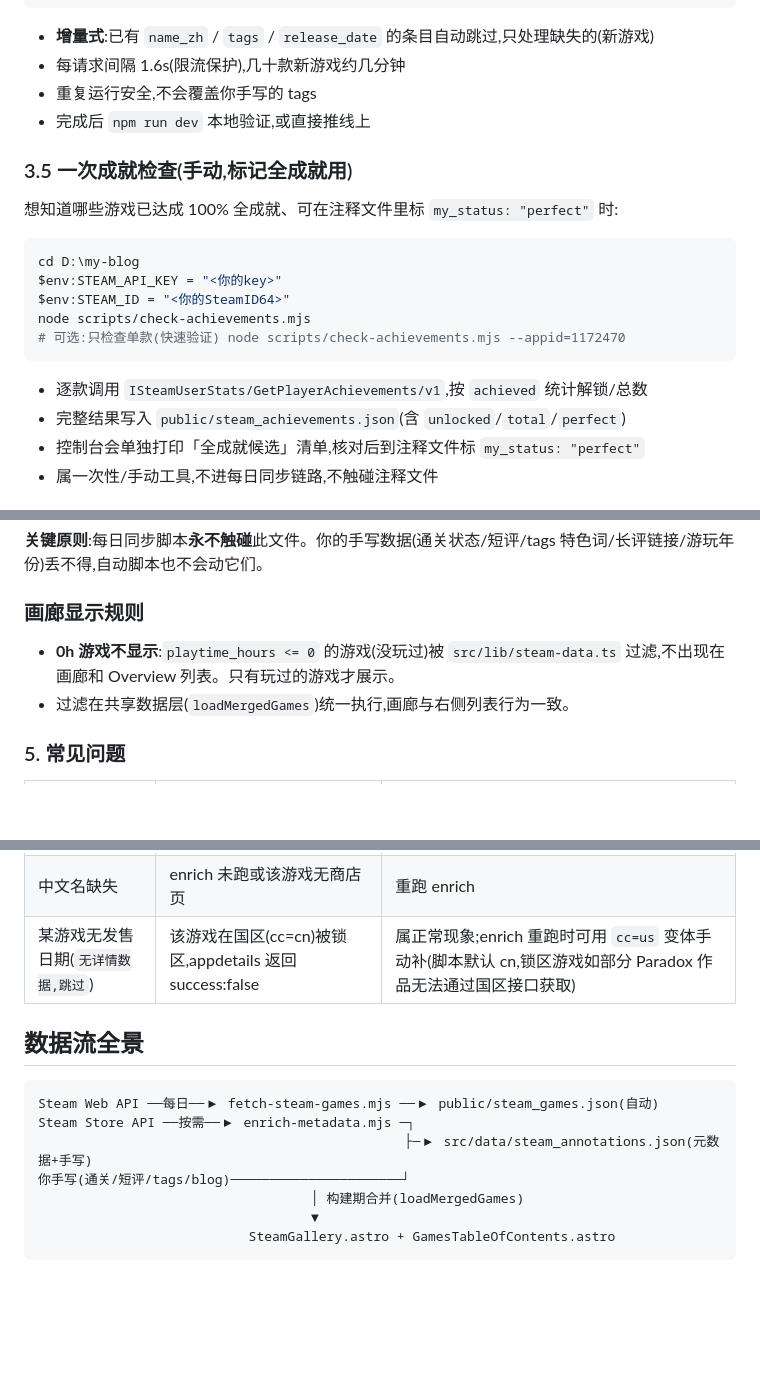
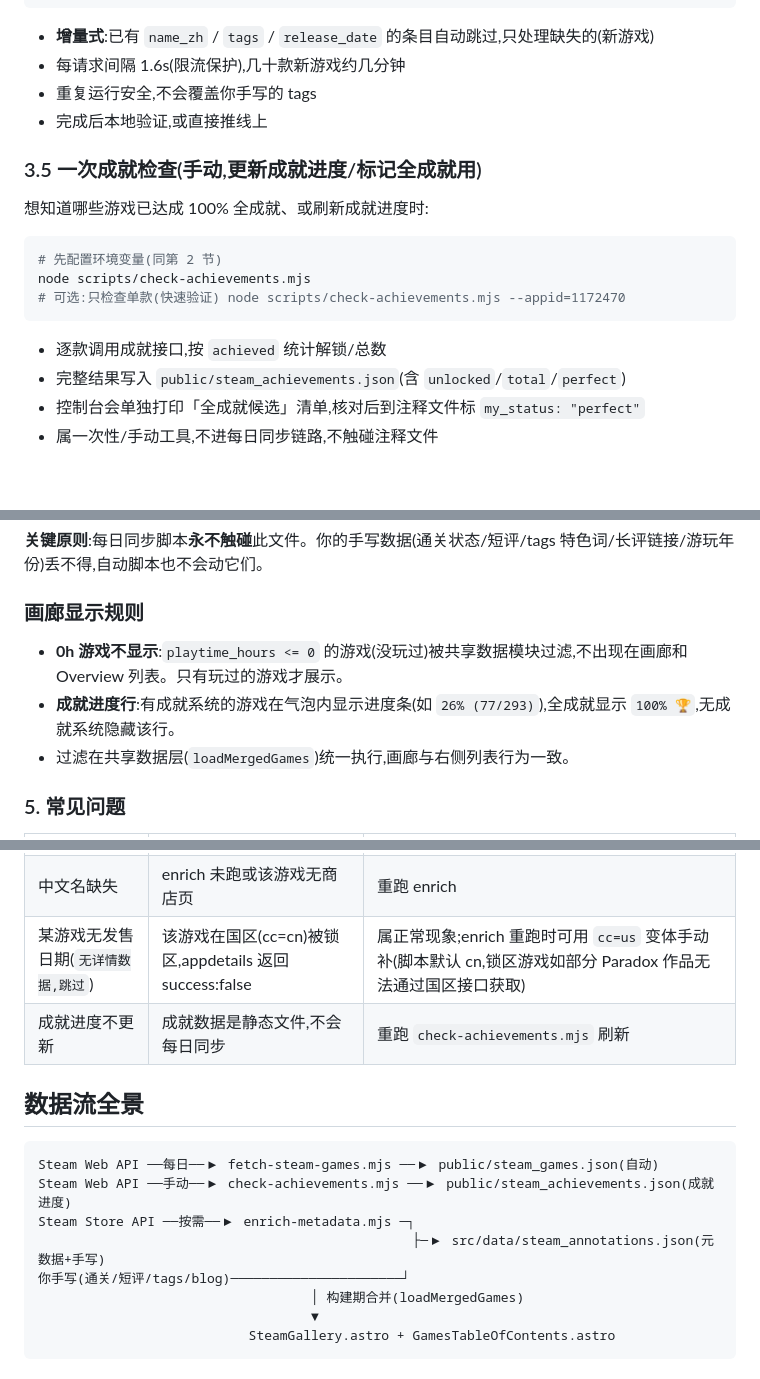
Before and after one commit to SimpletonEminent/SimpletonEminent.github.io, a Markdown page: docs/steam-gallery-ops.md, 3 parts joined by grey strips. GitHub-like rendering; blank space fills up the shorter version.

````diff
--- a/docs/steam-gallery-ops.md
+++ b/docs/steam-gallery-ops.md
@@ -40,21 +59,19 @@ node scripts/enrich-metadata.mjs
 - **增量式**:已有 `name_zh` / `tags` / `release_date` 的条目自动跳过,只处理缺失的(新游戏)
 - 每请求间隔 1.6s(限流保护),几十款新游戏约几分钟
 - 重复运行安全,不会覆盖你手写的 tags
-- 完成后 `npm run dev` 本地验证,或直接推线上
+- 完成后本地验证,或直接推线上
 
-### 3.5 一次成就检查(手动,标记全成就用)
+### 3.5 一次成就检查(手动,更新成就进度/标记全成就用)
 
-想知道哪些游戏已达成 100% 全成就、可在注释文件里标 `my_status: "perfect"` 时:
+想知道哪些游戏已达成 100% 全成就、或刷新成就进度时:
 
 ```powershell
-cd D:\my-blog
-$env:STEAM_API_KEY = "<你的key>"
-$env:STEAM_ID = "<你的SteamID64>"
+# 先配置环境变量(同第 2 节)
 node scripts/check-achievements.mjs
 # 可选:只检查单款(快速验证) node scripts/check-achievements.mjs --appid=1172470
 ```
 
-- 逐款调用 `ISteamUserStats/GetPlayerAchievements/v1`,按 `achieved` 统计解锁/总数
+- 逐款调用成就接口,按 `achieved` 统计解锁/总数
 - 完整结果写入 `public/steam_achievements.json`(含 `unlocked`/`total`/`perfect`)
 - 控制台会单独打印「全成就候选」清单,核对后到注释文件标 `my_status: "perfect"`
 - 属一次性/手动工具,不进每日同步链路,不触碰注释文件
@@ -82,7 +99,8 @@ node scripts/check-achievements.mjs
 
 ### 画廊显示规则
 
-- **0h 游戏不显示**:`playtime_hours <= 0` 的游戏(没玩过)被 `src/lib/steam-data.ts` 过滤,不出现在画廊和 Overview 列表。只有玩过的游戏才展示。
+- **0h 游戏不显示**:`playtime_hours <= 0` 的游戏(没玩过)被共享数据模块过滤,不出现在画廊和 Overview 列表。只有玩过的游戏才展示。
+- **成就进度行**:有成就系统的游戏在气泡内显示进度条(如 `26% (77/293)`),全成就显示 `100% 🏆`,无成就系统隐藏该行。
 - 过滤在共享数据层(`loadMergedGames`)统一执行,画廊与右侧列表行为一致。
 
 ### 5. 常见问题
@@ -94,13 +112,15 @@ node scripts/check-achievements.mjs
 | 卡片/气泡无背景(暗黑模式透明) | 组件曾误用 `--sl-color-gray-7`(暗黑不存在) | 已修复用 gray-6,不要改回 |
 | 中文名缺失 | enrich 未跑或该游戏无商店页 | 重跑 enrich |
 | 某游戏无发售日期(`无详情数据,跳过`) | 该游戏在国区(cc=cn)被锁区,appdetails 返回 success:false | 属正常现象;enrich 重跑时可用 `cc=us` 变体手动补(脚本默认 cn,锁区游戏如部分 Paradox 作品无法通过国区接口获取) |
+| 成就进度不更新 | 成就数据是静态文件,不会每日同步 | 重跑 `check-achievements.mjs` 刷新 |
 
 ## 数据流全景
 
 ```
 Steam Web API ──每日──▶ fetch-steam-games.mjs ──▶ public/steam_games.json(自动)
+Steam Web API ──手动──▶ check-achievements.mjs ──▶ public/steam_achievements.json(成就进度)
 Steam Store API ──按需──▶ enrich-metadata.mjs ─┐
-                                               ├─▶ src/data/steam_annotations.json(元数据+手写)
+                                                ├─▶ src/data/steam_annotations.json(元数据+手写)
 你手写(通关/短评/tags/blog)──────────────────────┘
                                    │ 构建期合并(loadMergedGames)
                                    ▼
````
Also changed, not shown: other parts of docs/steam-gallery-ops.md (+24 -5 lines).
